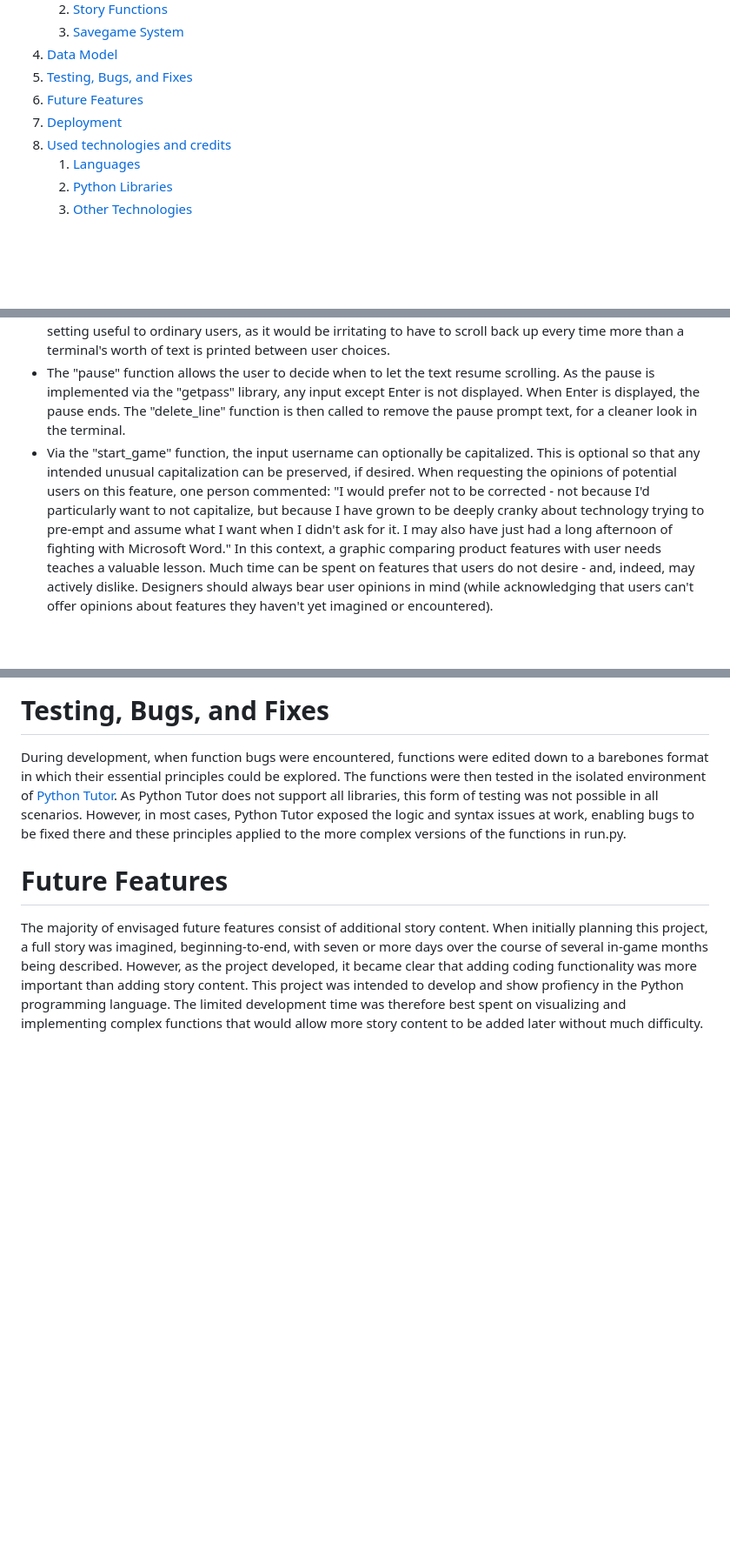
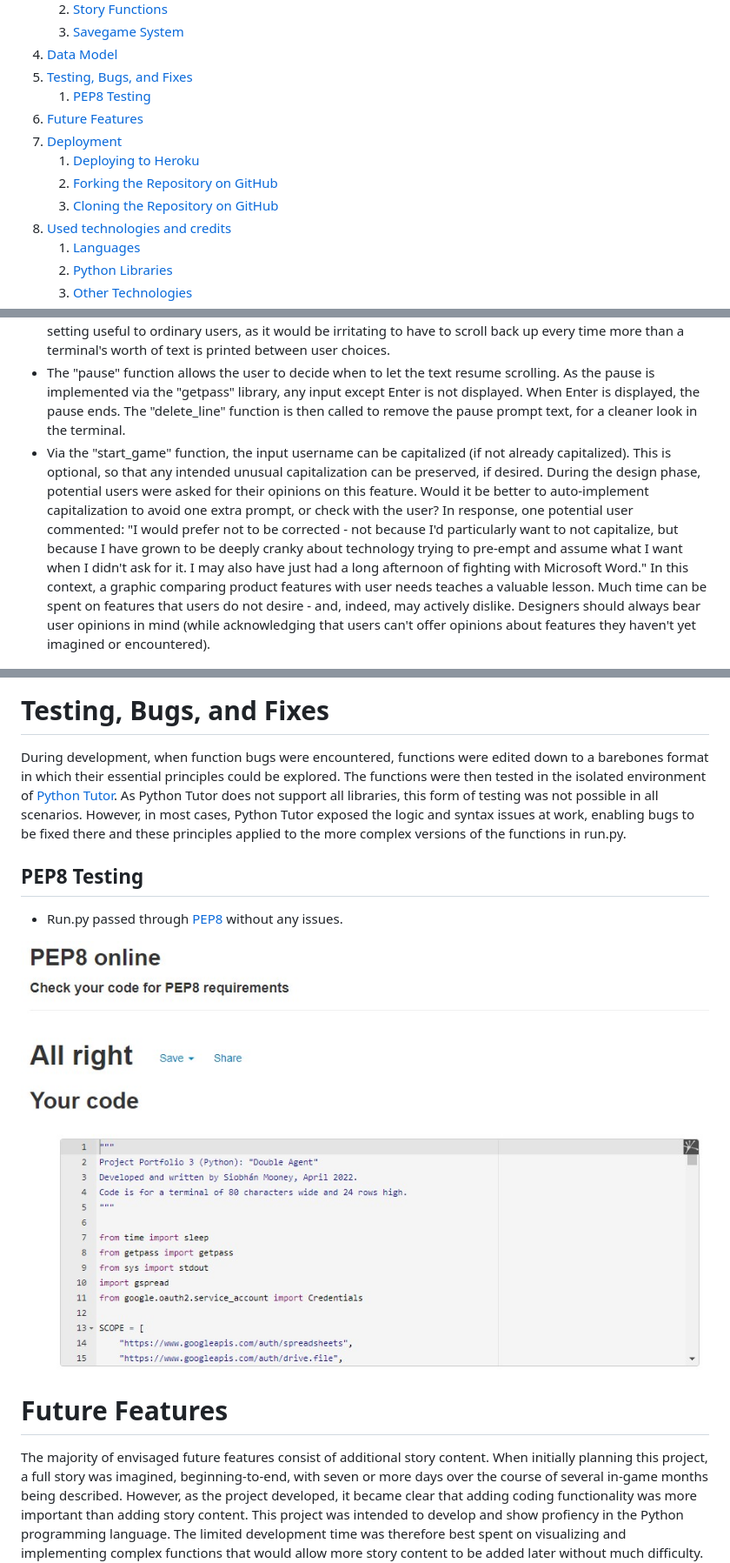
Before and after one commit to Estelindis/double-agent, a Markdown page: README.md, 3 parts joined by grey strips. Shown: that part at 87% size. Rendered like a GitHub page; pictures changed too: assets/image-readme/pep8.jpg (added); blank space fills up the shorter version.

Commit message:
Add narrative design philosophy

```diff
--- a/README.md
+++ b/README.md
@@ -18,8 +18,12 @@
     3. [Savegame System](#savegame-system)
 4. [Data Model](#data-model)
 5. [Testing, Bugs, and Fixes](#testing-bugs-and-fixes)
+    1. [PEP8 Testing](#pep8-testing)
 6. [Future Features](#future-features)
 7. [Deployment](#deployment)
+    1. [Deploying to Heroku](#deploying-to-heroku)
+    2. [Forking the Repository on GitHub](#forking-the-repository-on-github)
+    3. [Cloning the Repository on GitHub](#cloning-the-repository-on-github)
 8. [Used technologies and credits](#used-technologies-and-credits)
     1. [Languages](#languages)
     2. [Python Libraries](#python-libraries)
@@ -72,7 +85,7 @@ Functions are designed with a view to forwards and backwards compatibility. Retu
 - The "p_d" function (which stands for "print, delay") prints a string followed by a delay. The conventionally suboptimal choice of a very short function name was made to enable longer text strings to be printed, as line lengths in Python (and the dimensions of the terminal) are quite restrictive for a text-based game. The idea to abbreviate the name of the function came from [Star Trek: Time Loop](https://github.com/DeannaCarina/StarTrekTimeLoop) by DeannaCarina. However, DeannaCarina's "P_S" function accepts two parameters: text and delay. Each string to be printed has its own individual delay. "Double Agent" instead controls the delay via a single value: "text_speed" in the "game" dictionary. This value is easily changed, after which all print-delayed strings use the new speed. As well as offering central control, this approach reduces the work that developers need to do when writing print-delayed strings.
 - The "change_speed" function allows the user to choose one of four speeds for the print delay implemented by "p_d". The first three speed options are intended for text that is read as it is printed, offering a comfortable experience for users with a variety of reading speeds. The final speed option, for a 0.1 second delay, can be used to speed-run the game for testing purposes. It also offers a different way of reading story text: the text is printed extremely quickly, then read. The "pause" function is crucial to making this setting useful to ordinary users, as it would be irritating to have to scroll back up every time more than a terminal's worth of text is printed between user choices.
 - The "pause" function allows the user to decide when to let the text resume scrolling.  As the pause is implemented via the "getpass" library, any input except Enter is not displayed. When Enter is displayed, the pause ends.  The "delete_line" function is then called to remove the pause prompt text, for a cleaner look in the terminal.
-- Via the "start_game" function, the input username can optionally be capitalized. This is optional so that any intended unusual capitalization can be preserved, if desired. When requesting the opinions of potential users on this feature, one person commented: "I would prefer not to be corrected - not because I'd particularly want to not capitalize, but because I have grown to be deeply cranky about technology trying to pre-empt and assume what I want when I didn't ask for it. I may also have just had a long afternoon of fighting with Microsoft Word." In this context, a graphic comparing product features with user needs teaches a valuable lesson. Much time can be spent on features that users do not desire - and, indeed, may actively dislike. Designers should always bear user opinions in mind (while acknowledging that users can't offer opinions about features they haven't yet imagined or encountered).
+- Via the "start_game" function, the input username can be capitalized (if not already capitalized). This is optional, so that any intended unusual capitalization can be preserved, if desired. During the design phase, potential users were asked for their opinions on this feature. Would it be better to auto-implement capitalization to avoid one extra prompt, or check with the user? In response, one potential user commented: "I would prefer not to be corrected - not because I'd particularly want to not capitalize, but because I have grown to be deeply cranky about technology trying to pre-empt and assume what I want when I didn't ask for it. I may also have just had a long afternoon of fighting with Microsoft Word." In this context, a graphic comparing product features with user needs teaches a valuable lesson. Much time can be spent on features that users do not desire - and, indeed, may actively dislike. Designers should always bear user opinions in mind (while acknowledging that users can't offer opinions about features they haven't yet imagined or encountered).
 
 ![Features vs. needs.](/assets/image-readme/features_vs_needs.jpg)
 
@@ -97,6 +110,11 @@ The Google Sheet "double-agent" was used to store savegame data for "Double Agen
 
 # Testing, Bugs, and Fixes
 During development, when function bugs were encountered, functions were edited down to a barebones format in which their essential principles could be explored. The functions were then tested in the isolated environment of [Python Tutor](https://pythontutor.com/visualize.html). As Python Tutor does not support all libraries, this form of testing was not possible in all scenarios. However, in most cases, Python Tutor exposed the logic and syntax issues at work, enabling bugs to be fixed there and these principles applied to the more complex versions of the functions in run.py.
+
+## PEP8 Testing
+- Run.py passed through [PEP8](http://pep8online.com/) without any issues.
+
+![PEP8 results.](/assets/image-readme/pep8.jpg)
 
 # Future Features
 The majority of envisaged future features consist of additional story content. When initially planning this project, a full story was imagined, beginning-to-end, with seven or more days over the course of several in-game months being described. However, as the project developed, it became clear that adding coding functionality was more important than adding story content. This project was intended to develop and show profiency in the Python programming language. The limited development time was therefore best spent on visualizing and implementing complex functions that would allow more story content to be added later without much difficulty. Regrettably, only the first day of planned story content is implemented in the present version of the project. However, with the suite of functions currently offered, the full planned story can be added in a future version of the game, forked from the present repository. A small number of planned non-story-text features additionally did not make the cut due to lack of time. These are outlined below.
```
Also changed, not shown: other parts of README.md (+12 -2 lines).
